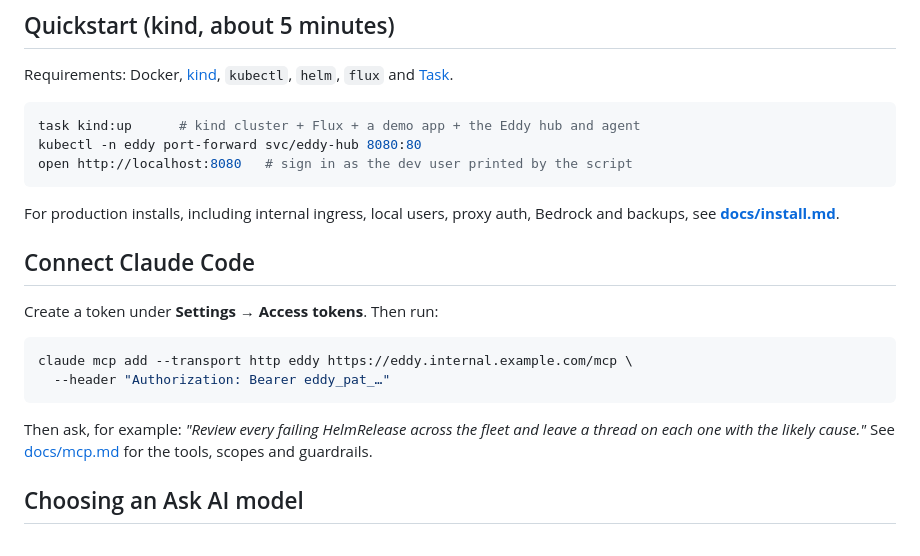
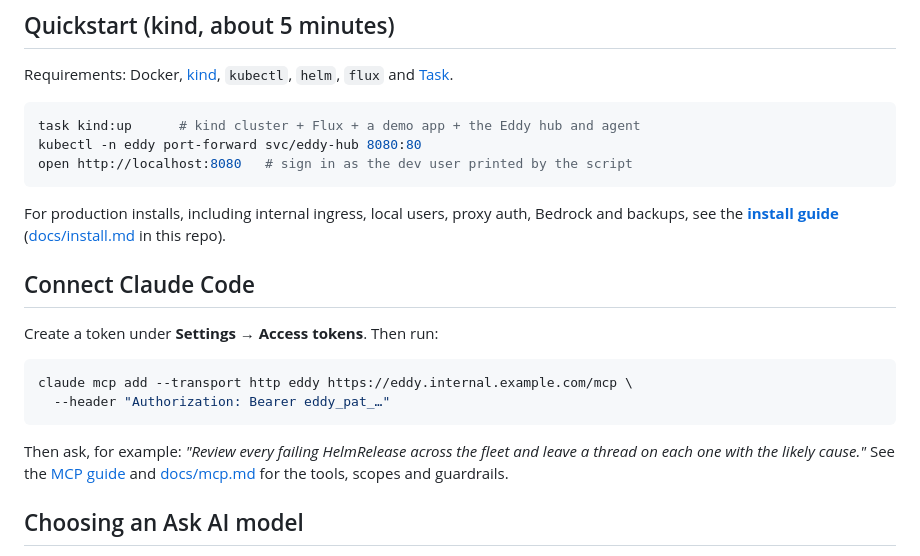
Before and after one commit to idestis/eddy, a Markdown page: README.md, the part around one of its changes. Rendered like a GitHub page.

Commit message:
docs(readme): link the website and hosted docs

````diff
--- a/README.md
+++ b/README.md
@@ -88,7 +93,8 @@ open http://localhost:8080   # sign in as the dev user printed by the script
 ```
 
 For production installs, including internal ingress, local users, proxy auth, Bedrock and
-backups, see **[docs/install.md](docs/install.md)**.
+backups, see the **[install guide](https://idestis.github.io/eddy/docs/install/)**
+([docs/install.md](docs/install.md) in this repo).
 
 ## Connect Claude Code
 
@@ -100,8 +106,8 @@ claude mcp add --transport http eddy https://eddy.internal.example.com/mcp \
 ```
 
 Then ask, for example: *"Review every failing HelmRelease across the fleet and leave a thread
-on each one with the likely cause."* See [docs/mcp.md](docs/mcp.md) for the tools, scopes and
-guardrails.
+on each one with the likely cause."* See the [MCP guide](https://idestis.github.io/eddy/docs/mcp/)
+and [docs/mcp.md](docs/mcp.md) for the tools, scopes and guardrails.
 
 ## Choosing an Ask AI model
 
````
Also changed, not shown: other parts of README.md (+5 -0 lines).
